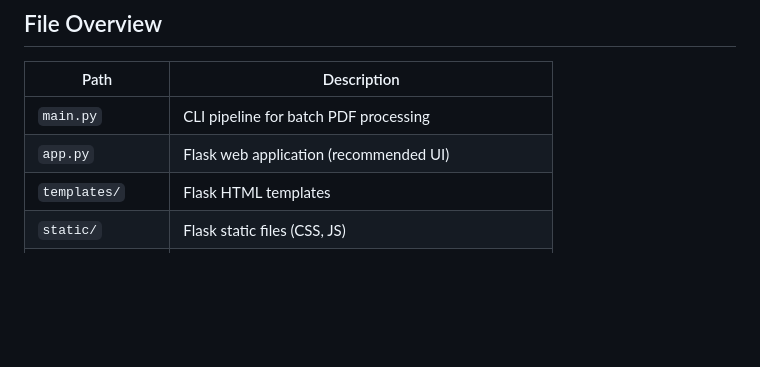
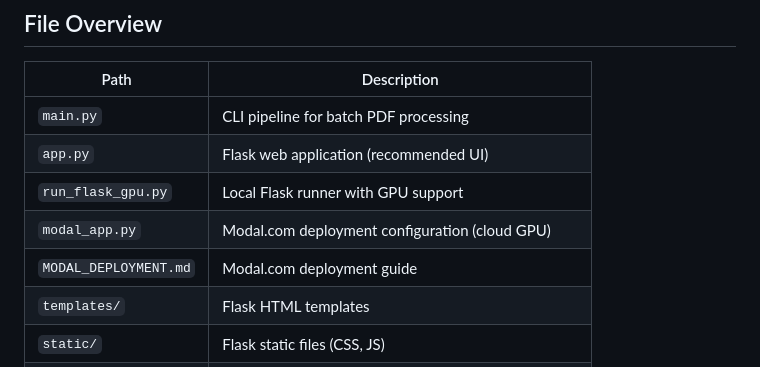
Before and after one commit to saifisvibinn/PDF-Tools-Volaris, a Markdown page: README.md, the part around the change. GitHub-like rendering; blank space fills up the shorter version.

Commit message:
Update README file overview with Modal deployment files

```diff
--- a/README.md
+++ b/README.md
@@ -98,6 +98,9 @@ See [MODAL_DEPLOYMENT.md](MODAL_DEPLOYMENT.md) for detailed instructions.
 |------|-------------|
 | `main.py` | CLI pipeline for batch PDF processing |
 | `app.py` | Flask web application (recommended UI) |
+| `run_flask_gpu.py` | Local Flask runner with GPU support |
+| `modal_app.py` | Modal.com deployment configuration (cloud GPU) |
+| `MODAL_DEPLOYMENT.md` | Modal.com deployment guide |
 | `templates/` | Flask HTML templates |
 | `static/` | Flask static files (CSS, JS) |
 | `pdfs/` | Source PDFs (gitignored) |
```
